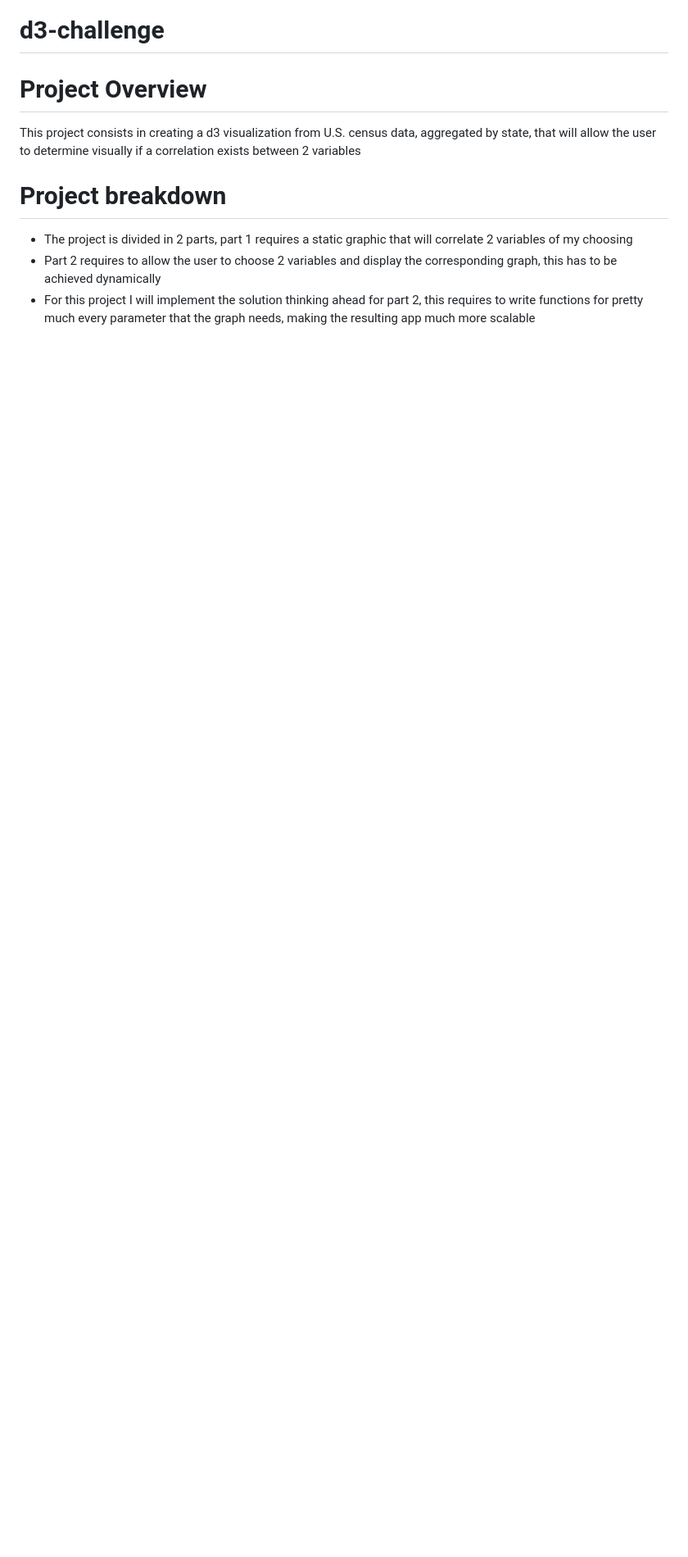
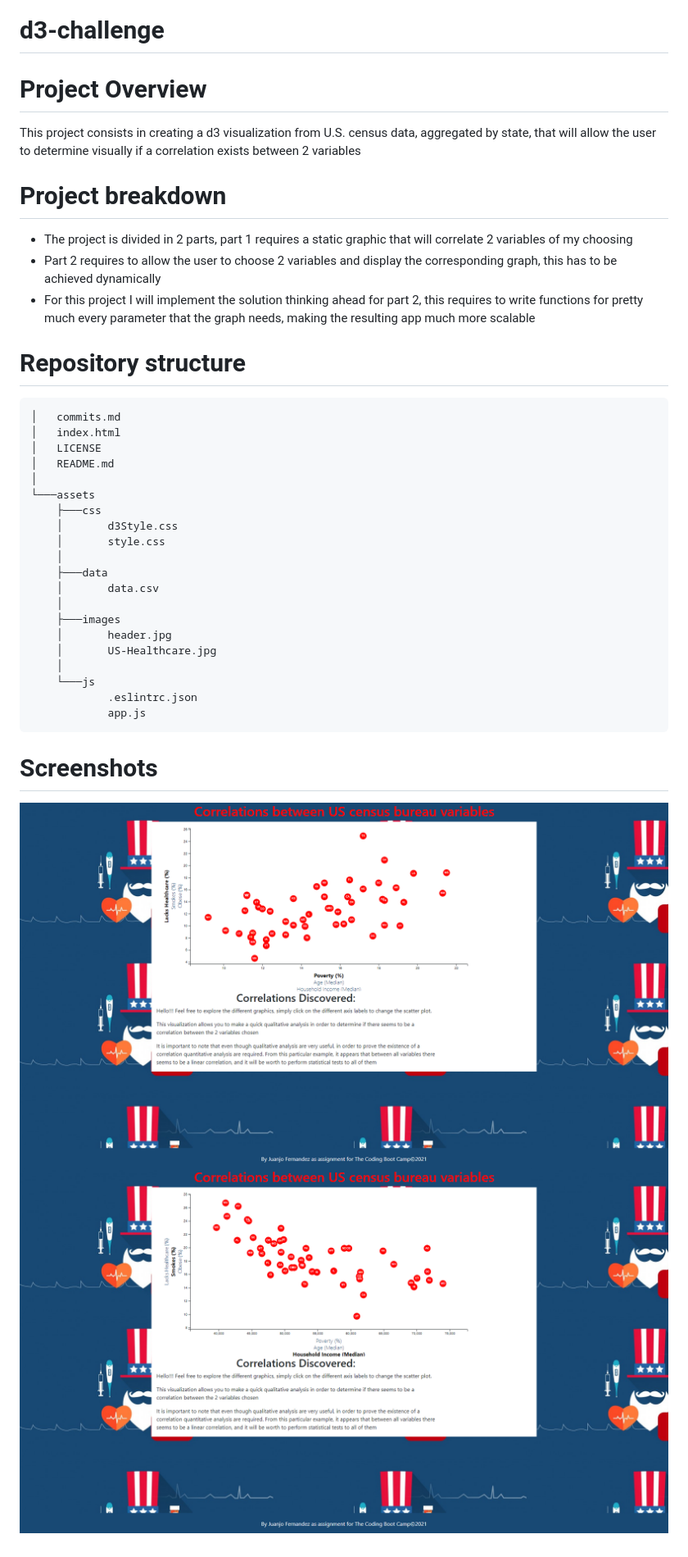
Before and after one commit to JuanjoFernandez/D3-Challenge, a Markdown page: README.md, the part around the change. Shown: that part at 82% size. Drawn GitHub-style; pictures changed too: assets/images/scsh1.png (added), assets/images/scsh2.png (added); blank space fills up the shorter version.

`````diff
--- a/README.md
+++ b/README.md
@@ -10,3 +10,32 @@ This project consists in creating a d3 visualization from U.S. census data, aggr
 - The project is divided in 2 parts, part 1 requires a static graphic that will correlate 2 variables of my choosing
 - Part 2 requires to allow the user to choose 2 variables and display the corresponding graph, this has to be achieved dynamically
 - For this project I will implement the solution thinking ahead for part 2, this requires to write functions for pretty much every parameter that the graph needs, making the resulting app much more scalable
+
+# Repository structure
+````bash
+│   commits.md
+│   index.html
+│   LICENSE
+│   README.md
+│
+└───assets
+    ├───css
+    │       d3Style.css
+    │       style.css
+    │
+    ├───data
+    │       data.csv
+    │
+    ├───images
+    │       header.jpg
+    │       US-Healthcare.jpg
+    │
+    └───js
+            .eslintrc.json
+            app.js
+````
+
+# Screenshots
+
+![screenshot1](assets/images/scsh1.png)
+![screenshot1](assets/images/scsh2.png)
`````
